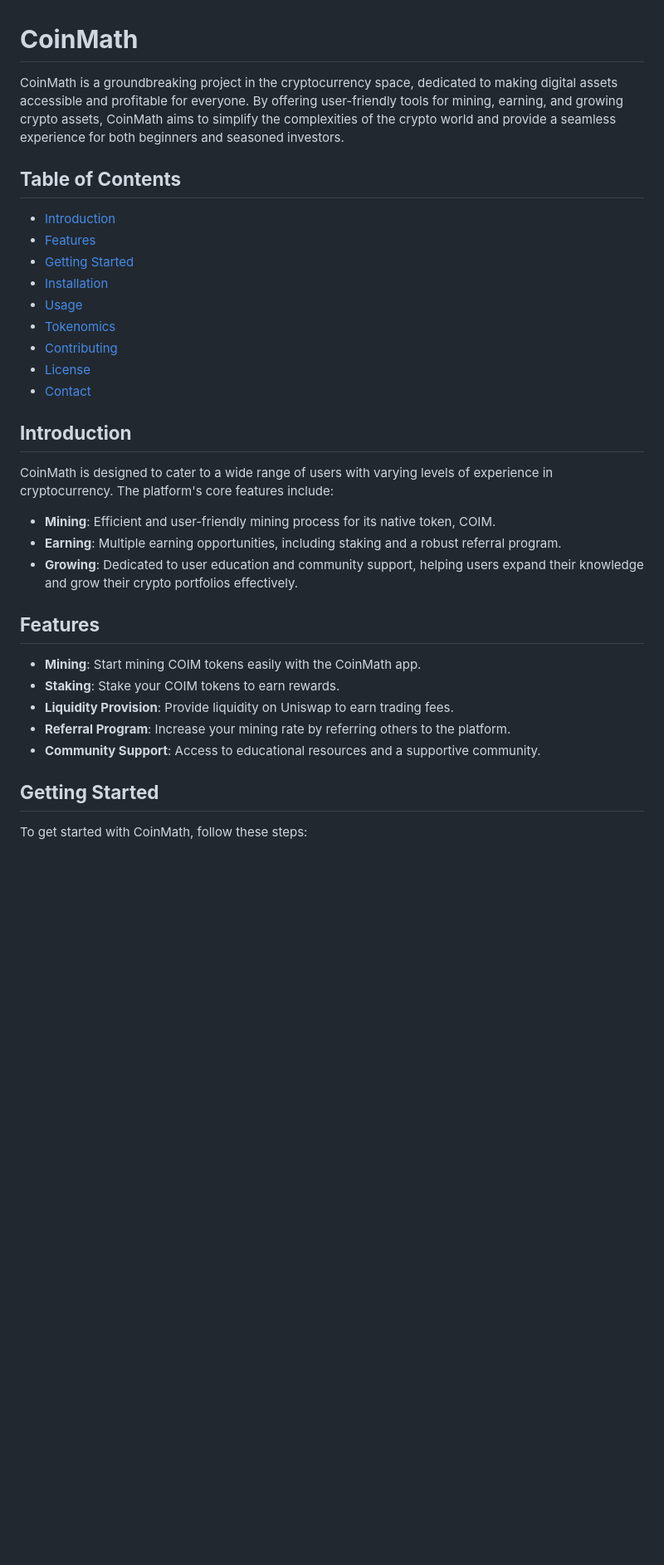
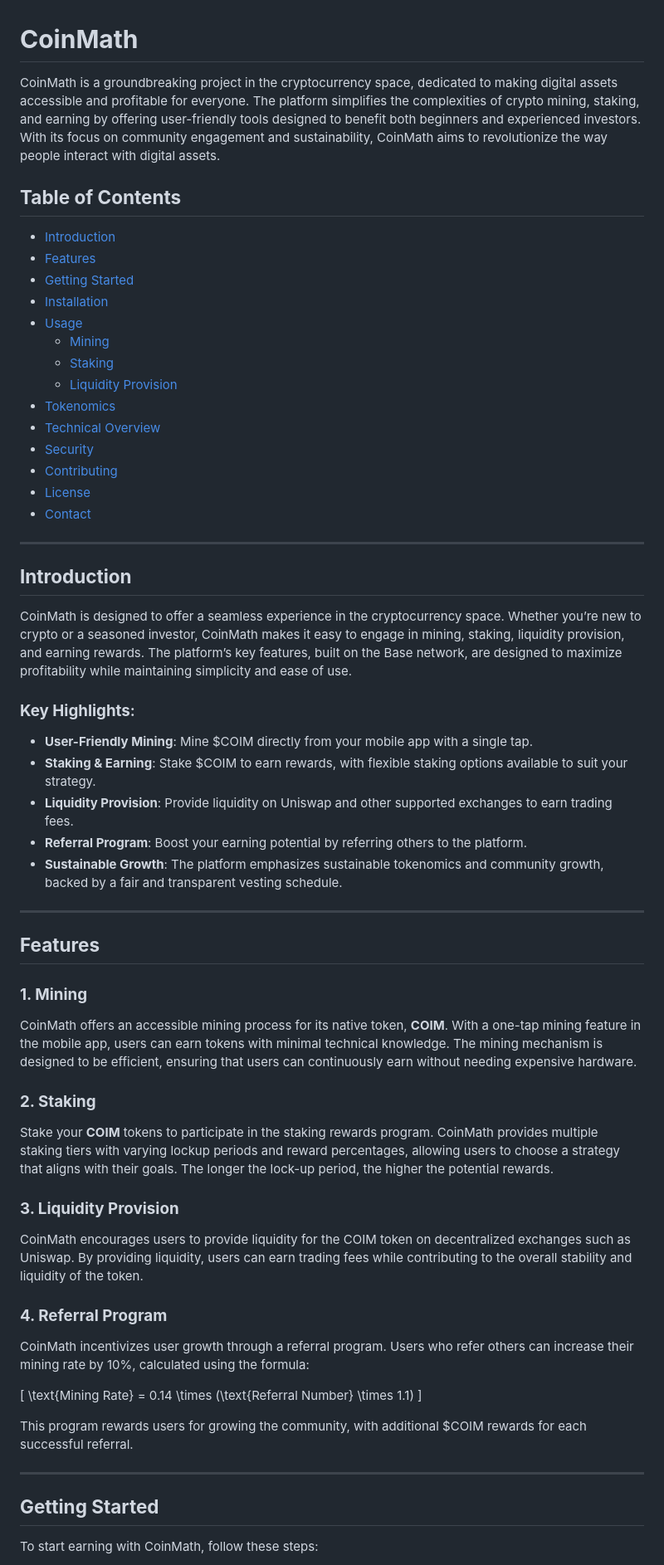
Before and after one commit to CoinMath/COIM, a Markdown page: README.md, the part around one of its changes. Shown at 83% size. Drawn GitHub-style; blank space fills up the shorter version.

```diff
--- a/README.md
+++ b/README.md
@@ -1,6 +1,6 @@
 # **CoinMath**
 
-CoinMath is a groundbreaking project in the cryptocurrency space, dedicated to making digital assets accessible and profitable for everyone. By offering user-friendly tools for mining, earning, and growing crypto assets, CoinMath aims to simplify the complexities of the crypto world and provide a seamless experience for both beginners and seasoned investors.
+CoinMath is a groundbreaking project in the cryptocurrency space, dedicated to making digital assets accessible and profitable for everyone. The platform simplifies the complexities of crypto mining, staking, and earning by offering user-friendly tools designed to benefit both beginners and experienced investors. With its focus on community engagement and sustainability, CoinMath aims to revolutionize the way people interact with digital assets.
 
 ## **Table of Contents**
 
@@ -9,28 +9,54 @@ CoinMath is a groundbreaking project in the cryptocurrency space, dedicated to m
 - [Getting Started](#getting-started)
 - [Installation](#installation)
 - [Usage](#usage)
+  - [Mining](#mining)
+  - [Staking](#staking)
+  - [Liquidity Provision](#liquidity-provision)
 - [Tokenomics](#tokenomics)
+- [Technical Overview](#technical-overview)
+- [Security](#security)
 - [Contributing](#contributing)
 - [License](#license)
 - [Contact](#contact)
 
+---
+
 ## **Introduction**
 
-CoinMath is designed to cater to a wide range of users with varying levels of experience in cryptocurrency. The platform's core features include:
+CoinMath is designed to offer a seamless experience in the cryptocurrency space. Whether you’re new to crypto or a seasoned investor, CoinMath makes it easy to engage in mining, staking, liquidity provision, and earning rewards. The platform’s key features, built on the Base network, are designed to maximize profitability while maintaining simplicity and ease of use.
 
-- **Mining**: Efficient and user-friendly mining process for its native token, COIM.
-- **Earning**: Multiple earning opportunities, including staking and a robust referral program.
-- **Growing**: Dedicated to user education and community support, helping users expand their knowledge and grow their crypto portfolios effectively.
+### **Key Highlights**:
+- **User-Friendly Mining**: Mine $COIM directly from your mobile app with a single tap.
+- **Staking & Earning**: Stake $COIM to earn rewards, with flexible staking options available to suit your strategy.
+- **Liquidity Provision**: Provide liquidity on Uniswap and other supported exchanges to earn trading fees.
+- **Referral Program**: Boost your earning potential by referring others to the platform.
+- **Sustainable Growth**: The platform emphasizes sustainable tokenomics and community growth, backed by a fair and transparent vesting schedule.
+
+---
 
 ## **Features**
 
-- **Mining**: Start mining COIM tokens easily with the CoinMath app.
-- **Staking**: Stake your COIM tokens to earn rewards.
-- **Liquidity Provision**: Provide liquidity on Uniswap to earn trading fees.
-- **Referral Program**: Increase your mining rate by referring others to the platform.
-- **Community Support**: Access to educational resources and a supportive community.
+### **1. Mining**
+CoinMath offers an accessible mining process for its native token, **COIM**. With a one-tap mining feature in the mobile app, users can earn tokens with minimal technical knowledge. The mining mechanism is designed to be efficient, ensuring that users can continuously earn without needing expensive hardware.
+
+### **2. Staking**
+Stake your **COIM** tokens to participate in the staking rewards program. CoinMath provides multiple staking tiers with varying lockup periods and reward percentages, allowing users to choose a strategy that aligns with their goals. The longer the lock-up period, the higher the potential rewards.
+
+### **3. Liquidity Provision**
+CoinMath encourages users to provide liquidity for the COIM token on decentralized exchanges such as Uniswap. By providing liquidity, users can earn trading fees while contributing to the overall stability and liquidity of the token.
+
+### **4. Referral Program**
+CoinMath incentivizes user growth through a referral program. Users who refer others can increase their mining rate by 10%, calculated using the formula:
+
+  \[
+  \text{Mining Rate} = 0.14 \times (\text{Referral Number} \times 1.1)
+  \]
+
+This program rewards users for growing the community, with additional $COIM rewards for each successful referral.
+
+---
 
 ## **Getting Started**
 
-To get started with CoinMath, follow these steps:
+To start earning with CoinMath, follow these steps:
 
```
Also changed, not shown: other parts of README.md (+92 -52 lines).
